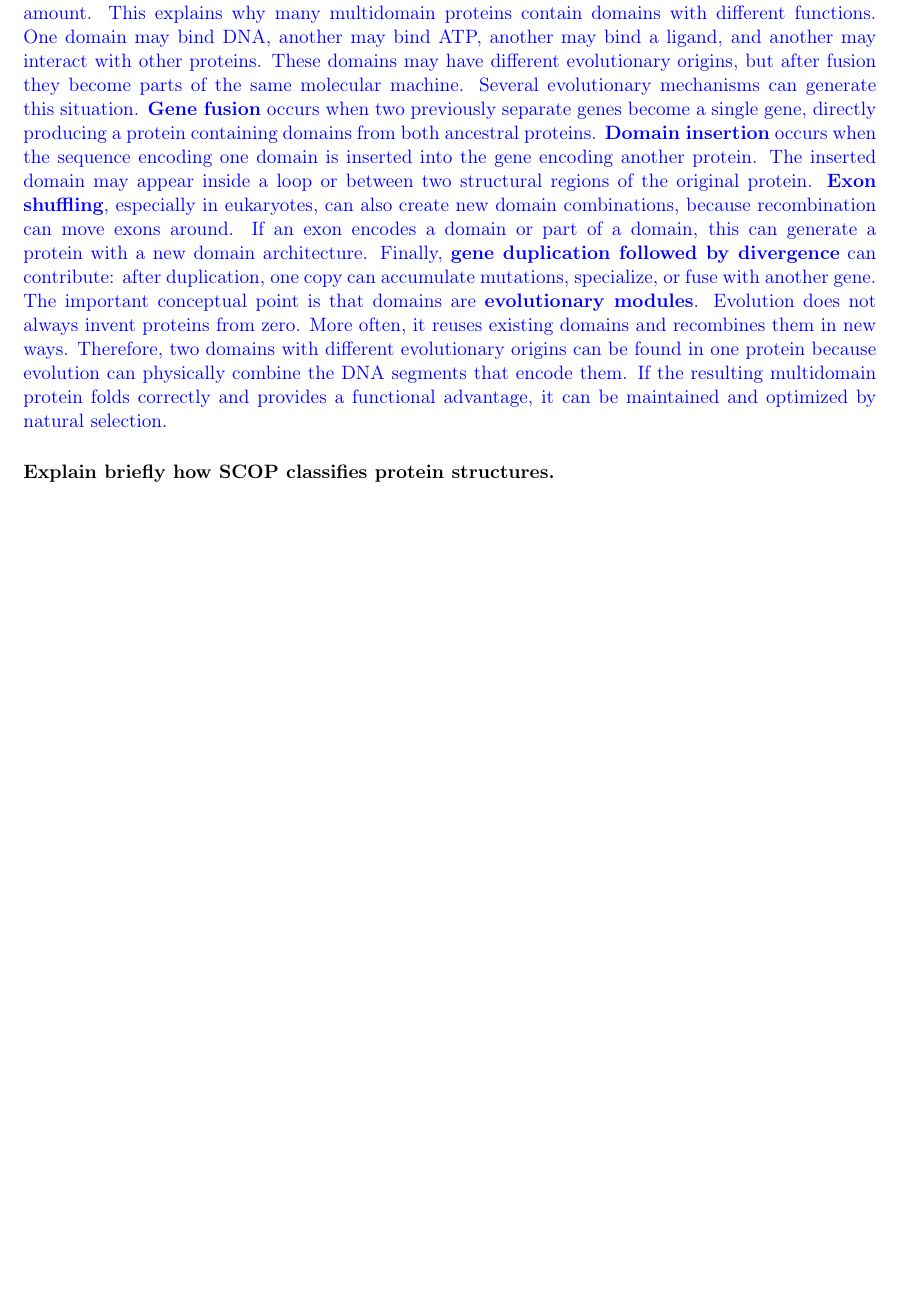
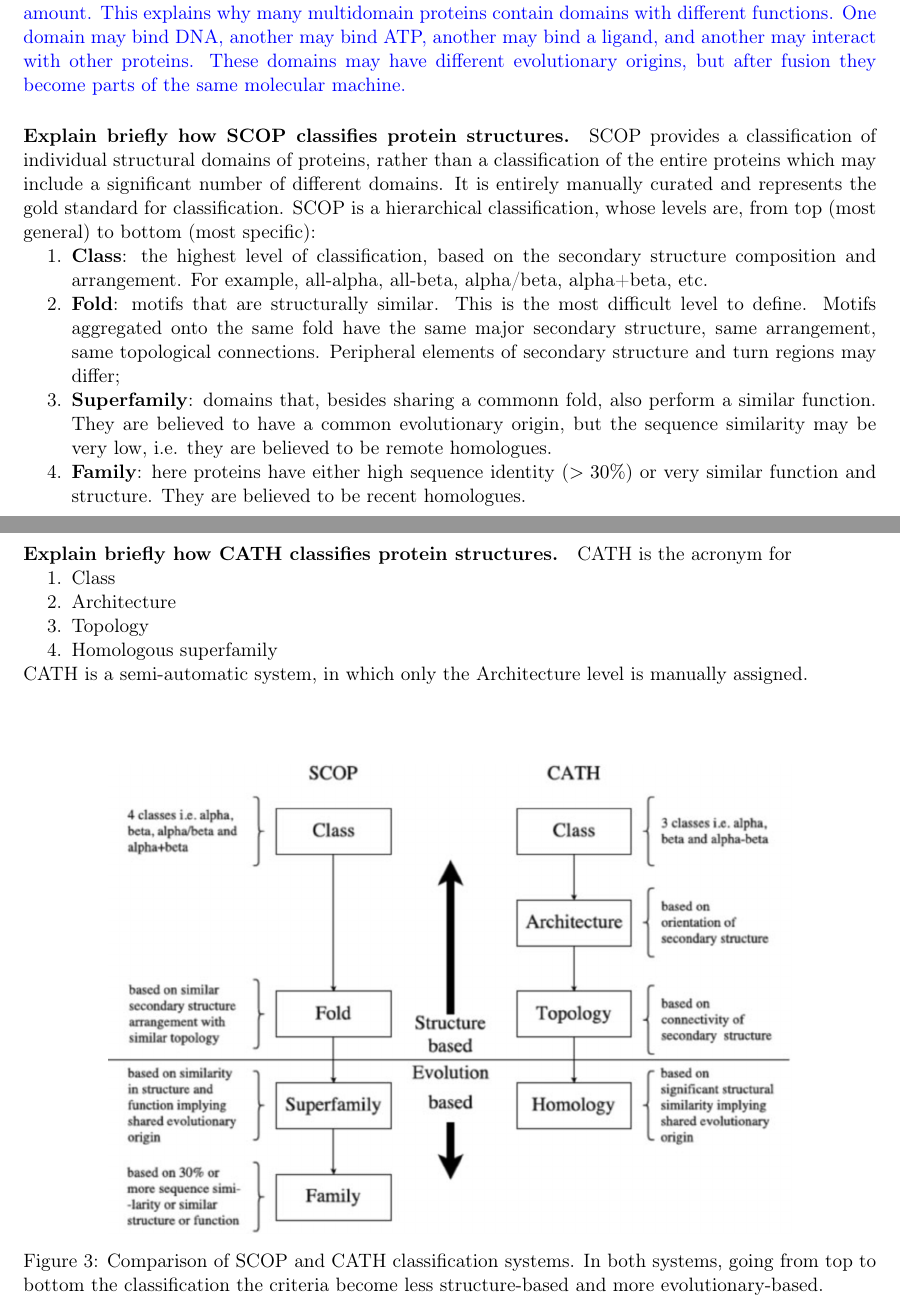
Before and after one commit to miriamzara/Course_Notes_Structural_Bioinformatics, a LaTeX document (main.tex, which reads chapters/07_evolution.tex): part of page 16 of 33 before the commit and two parts of pages 16 and 17 of 34 after it, the two joined at a grey line, cut so that both start at the same text, the shorter picture padded with empty space. Compiled offline with pdfLaTeX.

Commit message:
still a little confused on evolution but whathever

```diff
--- a/chapters/07_evolution.tex
+++ b/chapters/07_evolution.tex
@@ -138,9 +138,29 @@ If they frequently need to work together, it can be advantageous to encode them
 \]
 This increases the local concentration of the two functional parts, makes their interaction more efficient, and can improve regulation because both domains are produced at the same time and in the same amount.
 This explains why many multidomain proteins contain domains with different functions. One domain may bind DNA, another may bind ATP, another may bind a ligand, and another may interact with other proteins. These domains may have different evolutionary origins, but after fusion they become parts of the same molecular machine.
-Several evolutionary mechanisms can generate this situation. \textbf{Gene fusion} occurs when two previously separate genes become a single gene, directly producing a protein containing domains from both ancestral proteins. \textbf{Domain insertion} occurs when the sequence encoding one domain is inserted into the gene encoding another protein. The inserted domain may appear inside a loop or between two structural regions of the original protein. \textbf{Exon shuffling}, especially in eukaryotes, can also create new domain combinations, because recombination can move exons around. If an exon encodes a domain or part of a domain, this can generate a protein with a new domain architecture. Finally, \textbf{gene duplication followed by divergence} can contribute: after duplication, one copy can accumulate mutations, specialize, or fuse with another gene.
-The important conceptual point is that domains are \textbf{evolutionary modules}. Evolution does not always invent proteins from zero. More often, it reuses existing domains and recombines them in new ways. Therefore, two domains with different evolutionary origins can be found in one protein because evolution can physically combine the DNA segments that encode them. If the resulting multidomain protein folds correctly and provides a functional advantage, it can be maintained and optimized by natural selection.
 }
+\paragraph{Explain briefly how SCOP classifies protein structures.}
+SCOP provides a classification of individual structural domains of proteins, rather than a classification of the entire proteins which may include a significant number of different domains. It is entirely manually curated and represents the gold standard for classification. SCOP is a hierarchical classification, whose levels are, from top (most general) to bottom (most specific):
+\begin{enumerate}
+\item \textbf{Class}: the highest level of classification, based on the secondary structure composition and arrangement. For example, all-alpha, all-beta, alpha/beta, alpha+beta, etc.
+\item \textbf{Fold}: motifs that are structurally similar. This is the most difficult level to define. Motifs aggregated onto the same fold have the same major secondary structure, same arrangement, same topological connections. Peripheral elements
+of secondary structure and turn regions may differ;
+\item \textbf{Superfamily}: domains that, besides sharing a commonn fold, also perform a similar function. They are believed to have a common evolutionary origin, but the sequence similarity may be very low, i.e. they are believed to be remote homologues.
+\item \textbf{Family}: here proteins have either high sequence identity ($>30\%$) or very similar function and structure. They are believed to be recent homologues.
+\end{enumerate}
 
-
-\paragraph{Explain briefly how SCOP classifies protein structures.}
+\paragraph{Explain briefly how CATH classifies protein structures.}
+CATH is the acronym for
+\begin{enumerate}
+    \item Class
+    \item Architecture
+    \item Topology
+    \item Homologous superfamily
+\end{enumerate}
+CATH is a semi-automatic system, in which only the Architecture level is manually assigned.
+\\[2em]
+\begin{figure}[h!]
+\centering
+\includegraphics[width=0.8\textwidth]{figures/scop_cath.png}
+\caption{Comparison of SCOP and CATH classification systems. In both systems, going from top to bottom the classification the criteria become less structure-based and more evolutionary-based.}
+\end{figure}
```
Also changed, not shown: main.tex (+3 -3 lines), figures/scop_cath.png (added), chapters/07_evolution.tex (6 more changed lines), 17 other files.
